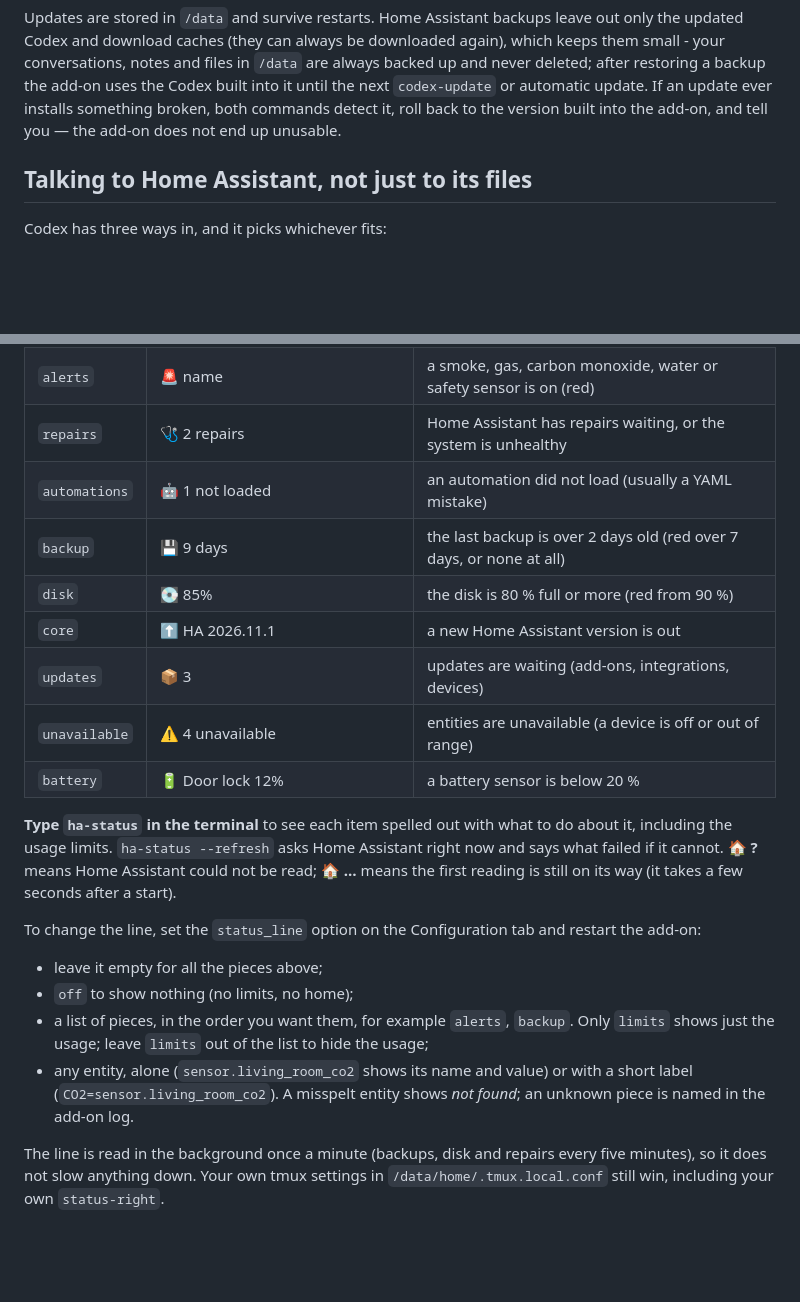
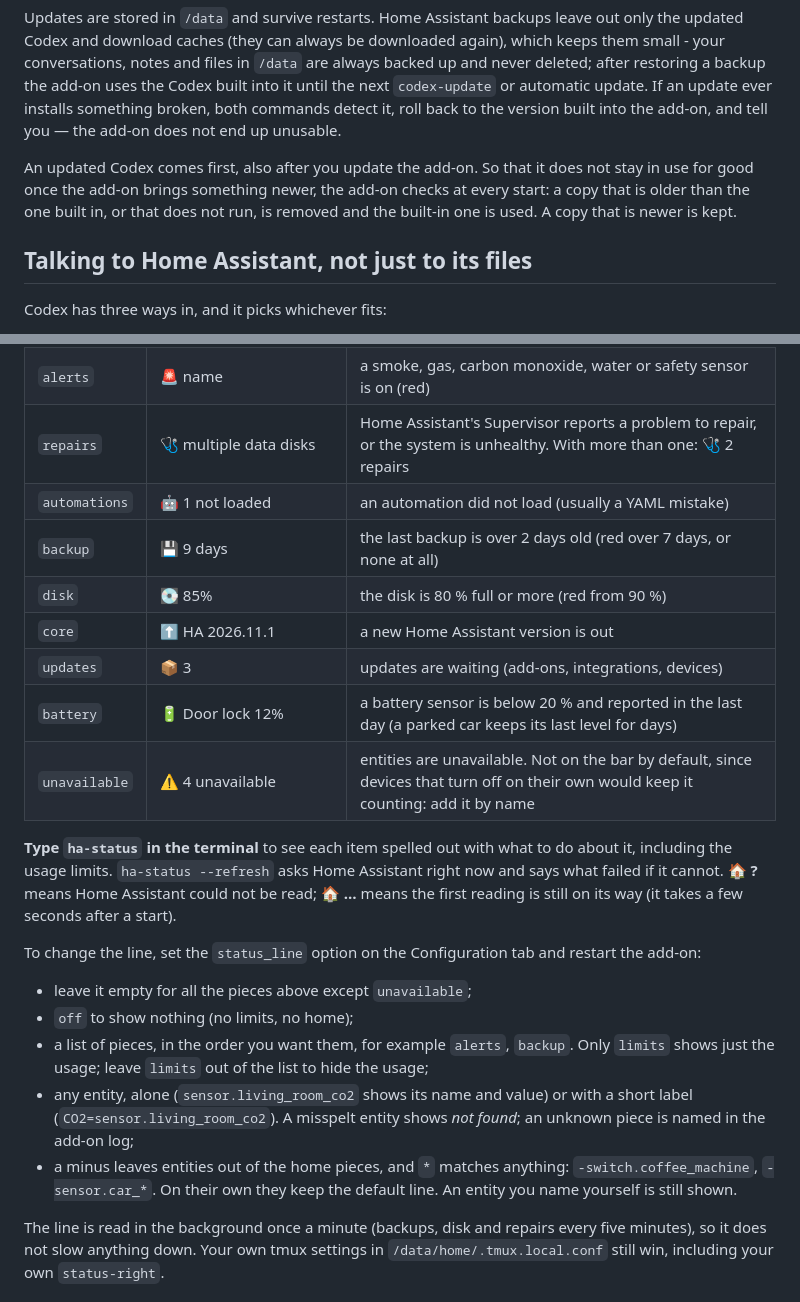
Before and after one commit to trelowney/codexpro, a Markdown page: codexpro/DOCS.md, 2 parts joined by grey strips. GitHub-like rendering; blank space fills up the shorter version.

```diff
--- a/codexpro/DOCS.md
+++ b/codexpro/DOCS.md
@@ -57,6 +57,11 @@ files in `/data` are always backed up and never deleted; after restoring a backu
 until the next `codex-update` or automatic update. If an update ever installs
 something broken, both commands detect it, roll back to the version built into
 the add-on, and tell you — the add-on does not end up unusable.
+
+An updated Codex comes first, also after you update the add-on. So that it does
+not stay in use for good once the add-on brings something newer, the add-on
+checks at every start: a copy that is older than the one built in, or that does
+not run, is removed and the built-in one is used. A copy that is newer is kept.
 
 ## Talking to Home Assistant, not just to its files
 
@@ -196,14 +201,14 @@ Otherwise it lists what does, most urgent first:
 |---|---|---|
 | `limits` | ⏱ 5h 62% left ↻14:30 · 7d 80% left ↻Fri 09:00 | Codex's usage limits (see above) |
 | `alerts` | 🚨 name | a smoke, gas, carbon monoxide, water or safety sensor is on (red) |
-| `repairs` | 🩺 2 repairs | Home Assistant has repairs waiting, or the system is unhealthy |
+| `repairs` | 🩺 multiple data disks | Home Assistant's Supervisor reports a problem to repair, or the system is unhealthy. With more than one: 🩺 2 repairs |
 | `automations` | 🤖 1 not loaded | an automation did not load (usually a YAML mistake) |
 | `backup` | 💾 9 days | the last backup is over 2 days old (red over 7 days, or none at all) |
 | `disk` | 💽 85% | the disk is 80 % full or more (red from 90 %) |
 | `core` | ⬆ HA 2026.11.1 | a new Home Assistant version is out |
 | `updates` | 📦 3 | updates are waiting (add-ons, integrations, devices) |
-| `unavailable` | ⚠ 4 unavailable | entities are unavailable (a device is off or out of range) |
-| `battery` | 🔋 Door lock 12% | a battery sensor is below 20 % |
+| `battery` | 🔋 Door lock 12% | a battery sensor is below 20 % and reported in the last day (a parked car keeps its last level for days) |
+| `unavailable` | ⚠ 4 unavailable | entities are unavailable. Not on the bar by default, since devices that turn off on their own would keep it counting: add it by name |
 
 **Type `ha-status` in the terminal** to see each item spelled out with what to
 do about it, including the usage limits. `ha-status --refresh` asks Home Assistant right now and says what
@@ -214,14 +219,17 @@ start).
 To change the line, set the `status_line` option on the Configuration tab
 and restart the add-on:
 
-- leave it empty for all the pieces above;
+- leave it empty for all the pieces above except `unavailable`;
 - `off` to show nothing (no limits, no home);
 - a list of pieces, in the order you want them, for example `alerts`,
   `backup`. Only `limits` shows just the usage; leave `limits` out of the list
   to hide the usage;
 - any entity, alone (`sensor.living_room_co2` shows its name and value) or
   with a short label (`CO2=sensor.living_room_co2`). A misspelt entity shows
-  *not found*; an unknown piece is named in the add-on log.
+  *not found*; an unknown piece is named in the add-on log;
+- a minus leaves entities out of the home pieces, and `*` matches anything:
+  `-switch.coffee_machine`, `-sensor.car_*`. On their own they keep the default
+  line. An entity you name yourself is still shown.
 
 The line is read in the background once a minute (backups, disk and repairs
 every five minutes), so it does not slow anything down. Your own tmux settings
```
Also changed, not shown: codexpro/CHANGELOG.md (+33 -0 lines), codexpro/README.md (+11 -1 lines), assets/screenshot.png (added), 5 other files.
